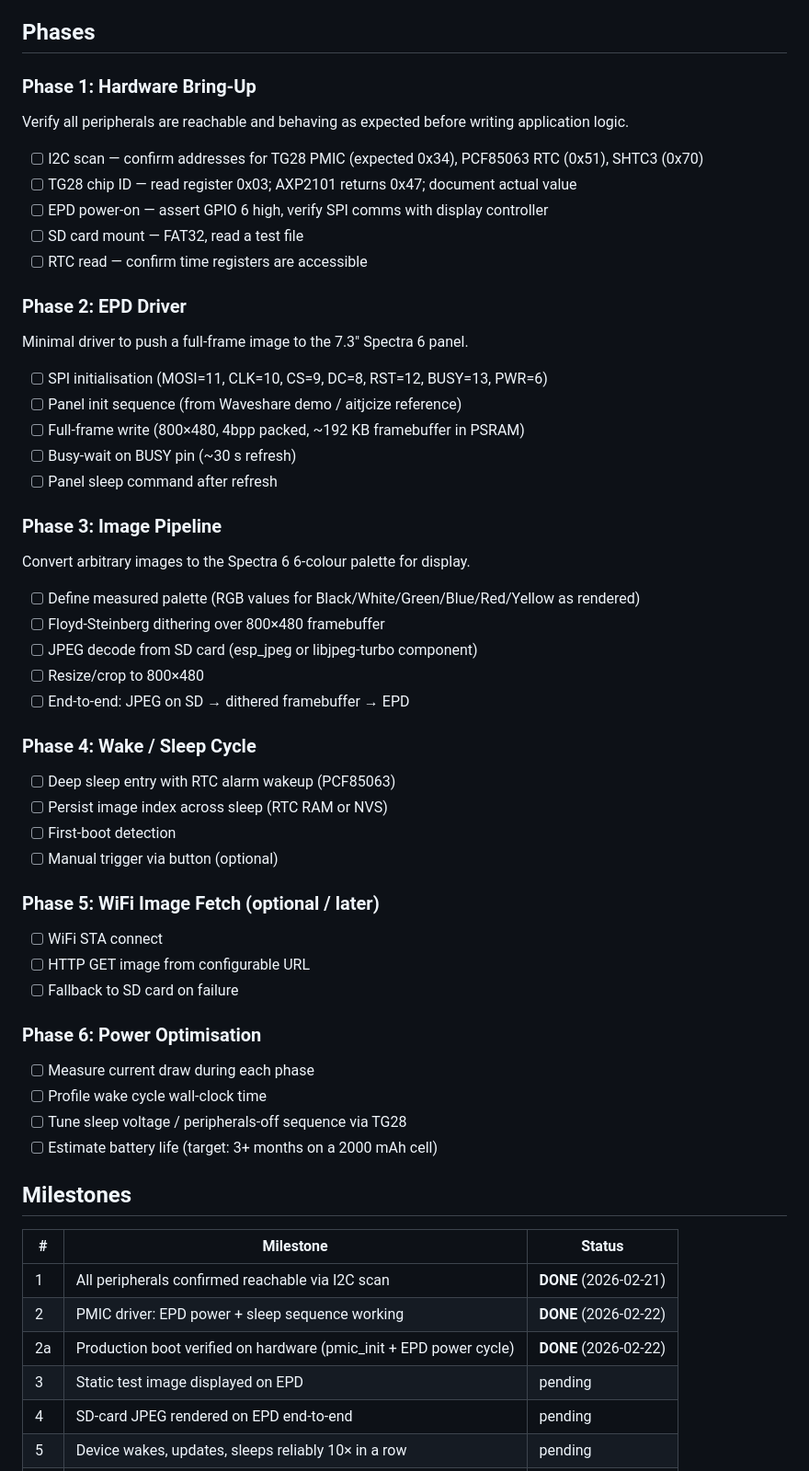
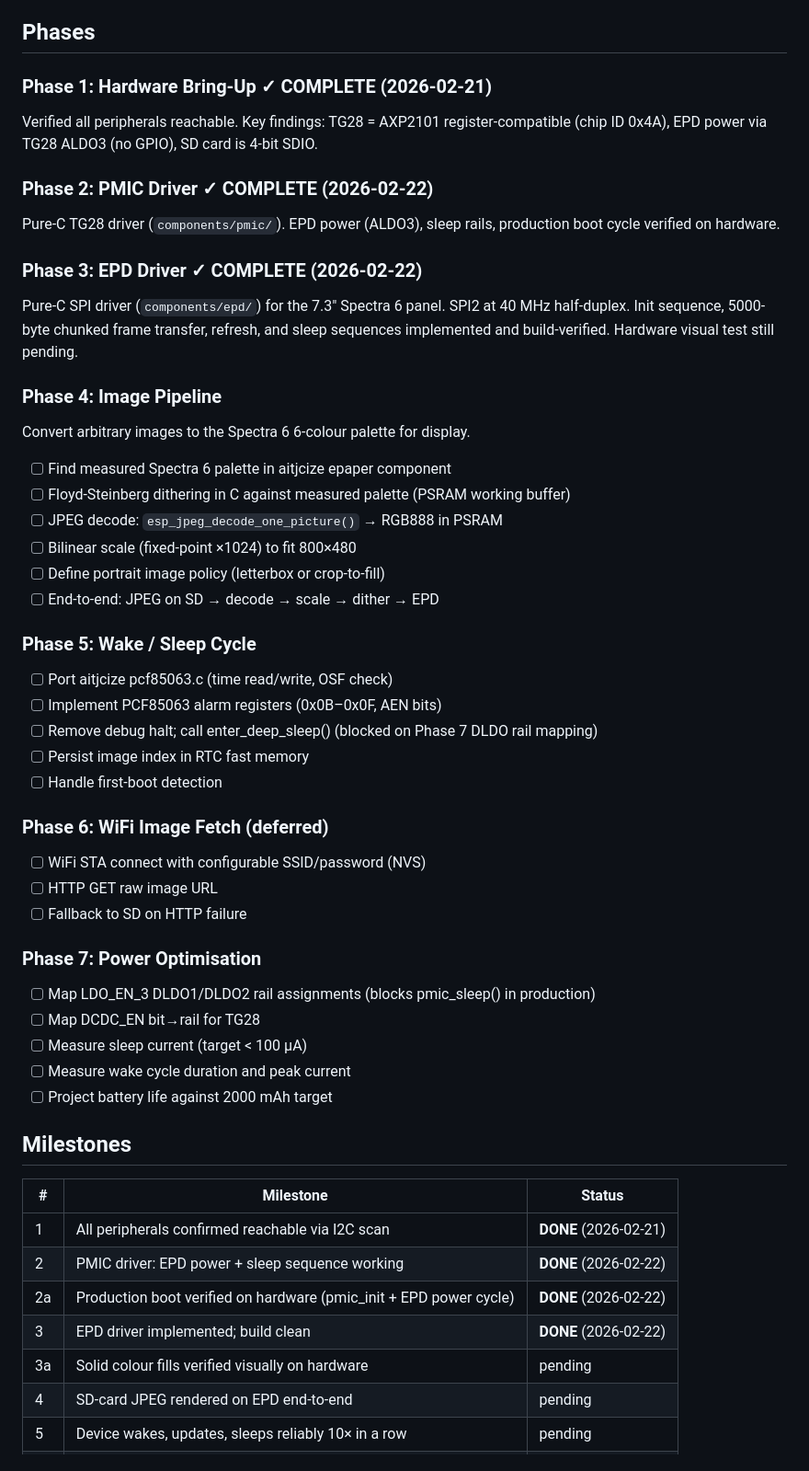
Before and after one commit to lukesmithuk/esp32-simple-picture-frame, a Markdown page: PLAN.md, the part around the change. Shown at 92% size. Rendered like a GitHub page.

Commit message:
Update PLAN.md and TEST_PLAN.md for Phase 3 completion
- PLAN.md: align phase numbers with reality (Phase 2=PMIC, Phase 3=EPD,
  Phase 4=Image Pipeline, etc.); add milestone 3 for EPD driver build-clean;
  expand Phase 4-7 task lists from TODO.md
- TEST_PLAN.md: fix T4 (EPD power is ALDO3/I2C, not GPIO 6; add all 6 colour
  tests matching epd_run_tests); fix T5 (SD is 4-bit SDIO, not SPI)

Co-Authored-By: Claude Sonnet 4.6 <noreply@anthropic.com>

```diff
--- a/PLAN.md
+++ b/PLAN.md
@@ -20,49 +20,47 @@ Persistent state (image index, last-display time) lives in RTC fast memory or NV
 
 ## Phases
 
-### Phase 1: Hardware Bring-Up
-Verify all peripherals are reachable and behaving as expected before writing application logic.
+### Phase 1: Hardware Bring-Up ✓ COMPLETE (2026-02-21)
+Verified all peripherals reachable. Key findings: TG28 = AXP2101 register-compatible
+(chip ID 0x4A), EPD power via TG28 ALDO3 (no GPIO), SD card is 4-bit SDIO.
 
-- [ ] I2C scan — confirm addresses for TG28 PMIC (expected 0x34), PCF85063 RTC (0x51), SHTC3 (0x70)
-- [ ] TG28 chip ID — read register 0x03; AXP2101 returns 0x47; document actual value
-- [ ] EPD power-on — assert GPIO 6 high, verify SPI comms with display controller
-- [ ] SD card mount — FAT32, read a test file
-- [ ] RTC read — confirm time registers are accessible
+### Phase 2: PMIC Driver ✓ COMPLETE (2026-02-22)
+Pure-C TG28 driver (`components/pmic/`). EPD power (ALDO3), sleep rails, production
+boot cycle verified on hardware.
 
-### Phase 2: EPD Driver
-Minimal driver to push a full-frame image to the 7.3" Spectra 6 panel.
+### Phase 3: EPD Driver ✓ COMPLETE (2026-02-22)
+Pure-C SPI driver (`components/epd/`) for the 7.3" Spectra 6 panel. SPI2 at 40 MHz
+half-duplex. Init sequence, 5000-byte chunked frame transfer, refresh, and sleep
+sequences implemented and build-verified. Hardware visual test still pending.
 
-- [ ] SPI initialisation (MOSI=11, CLK=10, CS=9, DC=8, RST=12, BUSY=13, PWR=6)
-- [ ] Panel init sequence (from Waveshare demo / aitjcize reference)
-- [ ] Full-frame write (800×480, 4bpp packed, ~192 KB framebuffer in PSRAM)
-- [ ] Busy-wait on BUSY pin (~30 s refresh)
-- [ ] Panel sleep command after refresh
-
-### Phase 3: Image Pipeline
+### Phase 4: Image Pipeline
 Convert arbitrary images to the Spectra 6 6-colour palette for display.
 
-- [ ] Define measured palette (RGB values for Black/White/Green/Blue/Red/Yellow as rendered)
-- [ ] Floyd-Steinberg dithering over 800×480 framebuffer
-- [ ] JPEG decode from SD card (esp_jpeg or libjpeg-turbo component)
-- [ ] Resize/crop to 800×480
-- [ ] End-to-end: JPEG on SD → dithered framebuffer → EPD
+- [ ] Find measured Spectra 6 palette in aitjcize epaper component
+- [ ] Floyd-Steinberg dithering in C against measured palette (PSRAM working buffer)
+- [ ] JPEG decode: `esp_jpeg_decode_one_picture()` → RGB888 in PSRAM
+- [ ] Bilinear scale (fixed-point ×1024) to fit 800×480
+- [ ] Define portrait image policy (letterbox or crop-to-fill)
+- [ ] End-to-end: JPEG on SD → decode → scale → dither → EPD
 
-### Phase 4: Wake / Sleep Cycle
-- [ ] Deep sleep entry with RTC alarm wakeup (PCF85063)
-- [ ] Persist image index across sleep (RTC RAM or NVS)
-- [ ] First-boot detection
-- [ ] Manual trigger via button (optional)
+### Phase 5: Wake / Sleep Cycle
+- [ ] Port aitjcize pcf85063.c (time read/write, OSF check)
+- [ ] Implement PCF85063 alarm registers (0x0B–0x0F, AEN bits)
+- [ ] Remove debug halt; call enter_deep_sleep() (blocked on Phase 7 DLDO rail mapping)
+- [ ] Persist image index in RTC fast memory
+- [ ] Handle first-boot detection
 
-### Phase 5: WiFi Image Fetch (optional / later)
-- [ ] WiFi STA connect
-- [ ] HTTP GET image from configurable URL
-- [ ] Fallback to SD card on failure
+### Phase 6: WiFi Image Fetch (deferred)
+- [ ] WiFi STA connect with configurable SSID/password (NVS)
+- [ ] HTTP GET raw image URL
+- [ ] Fallback to SD on HTTP failure
 
-### Phase 6: Power Optimisation
-- [ ] Measure current draw during each phase
-- [ ] Profile wake cycle wall-clock time
-- [ ] Tune sleep voltage / peripherals-off sequence via TG28
-- [ ] Estimate battery life (target: 3+ months on a 2000 mAh cell)
+### Phase 7: Power Optimisation
+- [ ] Map LDO_EN_3 DLDO1/DLDO2 rail assignments (blocks pmic_sleep() in production)
+- [ ] Map DCDC_EN bit→rail for TG28
+- [ ] Measure sleep current (target < 100 µA)
+- [ ] Measure wake cycle duration and peak current
+- [ ] Project battery life against 2000 mAh target
 
 ## Milestones
 
@@ -71,7 +69,8 @@ Convert arbitrary images to the Spectra 6 6-colour palette for display.
 | 1 | All peripherals confirmed reachable via I2C scan | **DONE** (2026-02-21) |
 | 2 | PMIC driver: EPD power + sleep sequence working | **DONE** (2026-02-22) |
 | 2a | Production boot verified on hardware (pmic_init + EPD power cycle) | **DONE** (2026-02-22) |
-| 3 | Static test image displayed on EPD | pending |
+| 3 | EPD driver implemented; build clean | **DONE** (2026-02-22) |
+| 3a | Solid colour fills verified visually on hardware | pending |
 | 4 | SD-card JPEG rendered on EPD end-to-end | pending |
 | 5 | Device wakes, updates, sleeps reliably 10× in a row | pending |
 | 6 | Battery life estimate validated against target | pending |
```
Also changed, not shown: TEST_PLAN.md (+23 -12 lines).
